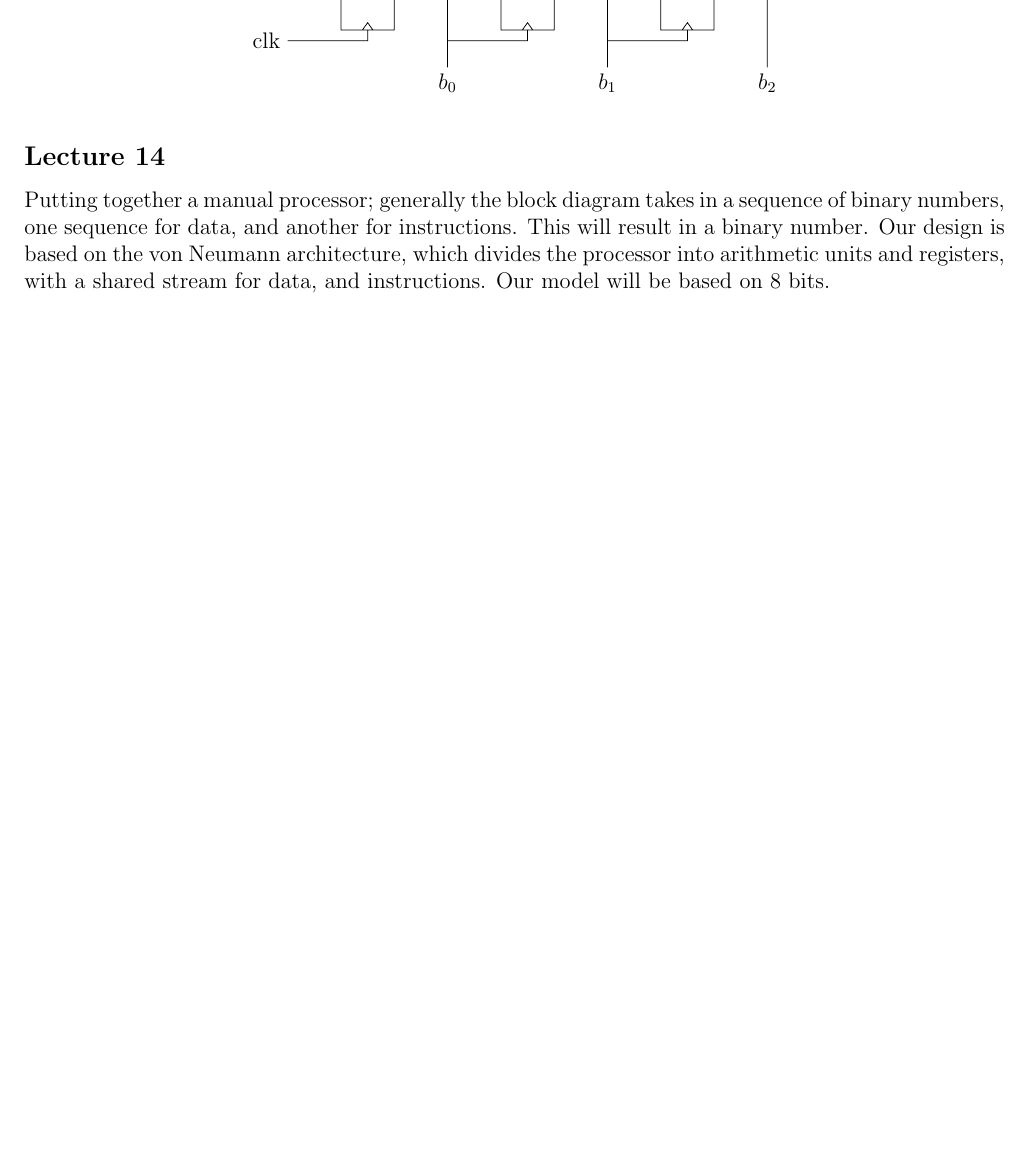
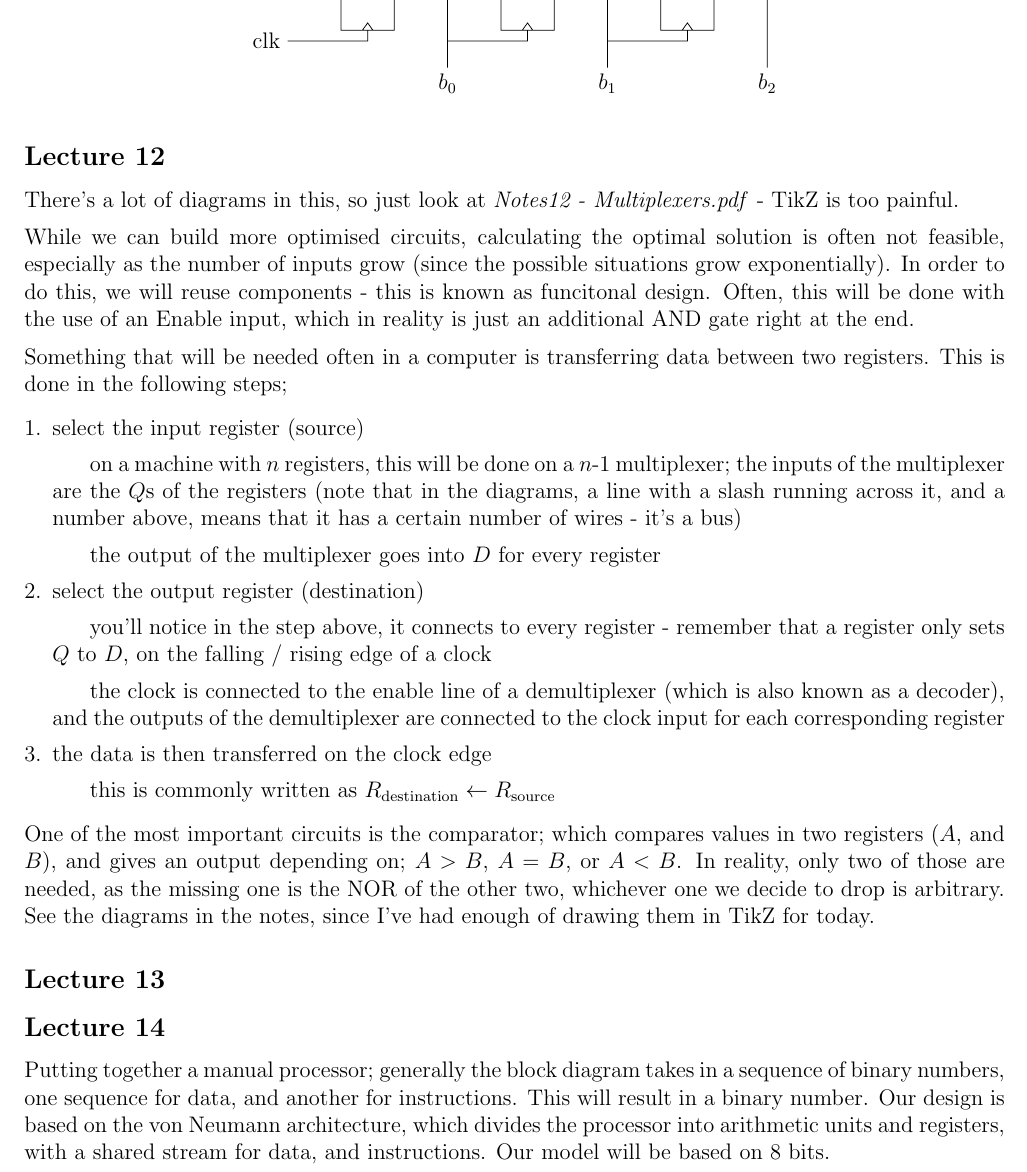
Before and after one commit to lin-e/imperial-revision, a LaTeX document (co112/main.tex): part of page 9 of 10 before the commit and part of page 9 of 11 after it, cut so that both start at the same text, the shorter picture padded with empty space. Compiled offline with pdfLaTeX.

Commit message:
I'm so tired

```diff
--- a/co112/main.tex
+++ b/co112/main.tex
@@ -439,13 +439,36 @@
                     \foreach \x in {0,...,2} {
                         \draw
                         (3*\x, 0) -- (1 + 3*\x, 0) -- (1 + 3*\x, -2) -- (3*\x, -2) -- cycle
+
                         (0.4 + 3*\x, -2) -- (0.5 + 3*\x, -1.86) -- (0.6 + 3*\x, -2)
+
                         (-1 + 3*\x, -2.2) -| (0.5 + 3*\x, -2)
                         (1 + 3*\x, -0.5) -| (2 + 3*\x, -2.7)
                         (1 + 3*\x, -1) -| (1.5 + 3*\x, 0.5) -| (-0.5 + 3*\x, -0.5) -- (3*\x, -0.5);
                     }
                 \end{tikzpicture}
             \end{center}
+        \subsection*{Lecture 12}
+            There's a lot of diagrams in this, so just look at \textit{Notes12 - Multiplexers.pdf} - TikZ is too painful.
+            \medskip
+
+            While we can build more optimised circuits, calculating the optimal solution is often not feasible, especially as the number of inputs grow (since the possible situations grow exponentially). In order to do this, we will reuse components - this is known as funcitonal design. Often, this will be done with the use of an Enable input, which in reality is just an additional AND gate right at the end.
+            \medskip
+
+            Something that will be needed often in a computer is transferring data between two registers. This is done in the following steps;
+            \begin{enumerate}[1.]
+                \itemsep0em
+                \item select the input register (source)
+                    \subitem on a machine with $n$ registers, this will be done on a $n$-1 multiplexer; the inputs of the multiplexer are the $Q$s of the registers (note that in the diagrams, a line with a slash running across it, and a number above, means that it has a certain number of wires - it's a bus)
+                    \subitem the output of the multiplexer goes into $D$ for every register
+                \item select the output register (destination)
+                    \subitem you'll notice in the step above, it connects to every register - remember that a register only sets $Q$ to $D$, on the falling / rising edge of a clock
+                    \subitem the clock is connected to the enable line of a demultiplexer (which is also known as a decoder), and the outputs of the demultiplexer are connected to the clock input for each corresponding register
+                \item the data is then transferred on the clock edge
+                    \subitem this is commonly written as $R_\text{destination} \leftarrow R_\text{source}$
+            \end{enumerate}
+            One of the most important circuits is the comparator; which compares values in two registers ($A$, and $B$), and gives an output depending on; $A > B$, $A = B$, or $A < B$. In reality, only two of those are needed, as the missing one is the NOR of the other two, whichever one we decide to drop is arbitrary. See the diagrams in the notes, since I've had enough of drawing them in TikZ for today.
+        \subsection*{Lecture 13}
         \subsection*{Lecture 14}
             Putting together a manual processor; generally the block diagram takes in a sequence of binary numbers, one sequence for data, and another for instructions. This will result in a binary number. Our design is based on the von Neumann architecture, which divides the processor into arithmetic units and registers, with a shared stream for data, and instructions. Our model will be based on 8 bits.
             \medskip
```
Also changed, not shown: _output/co112.pdf, co112/main.pdf.
